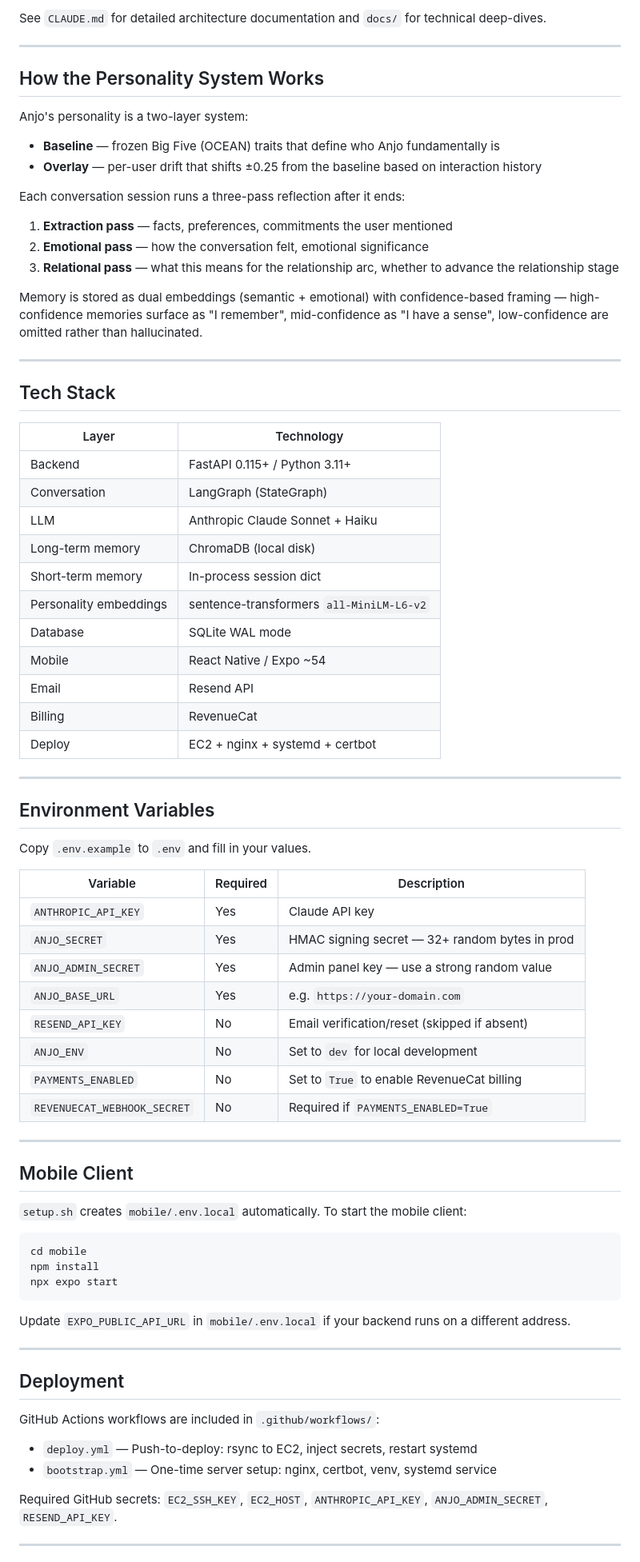
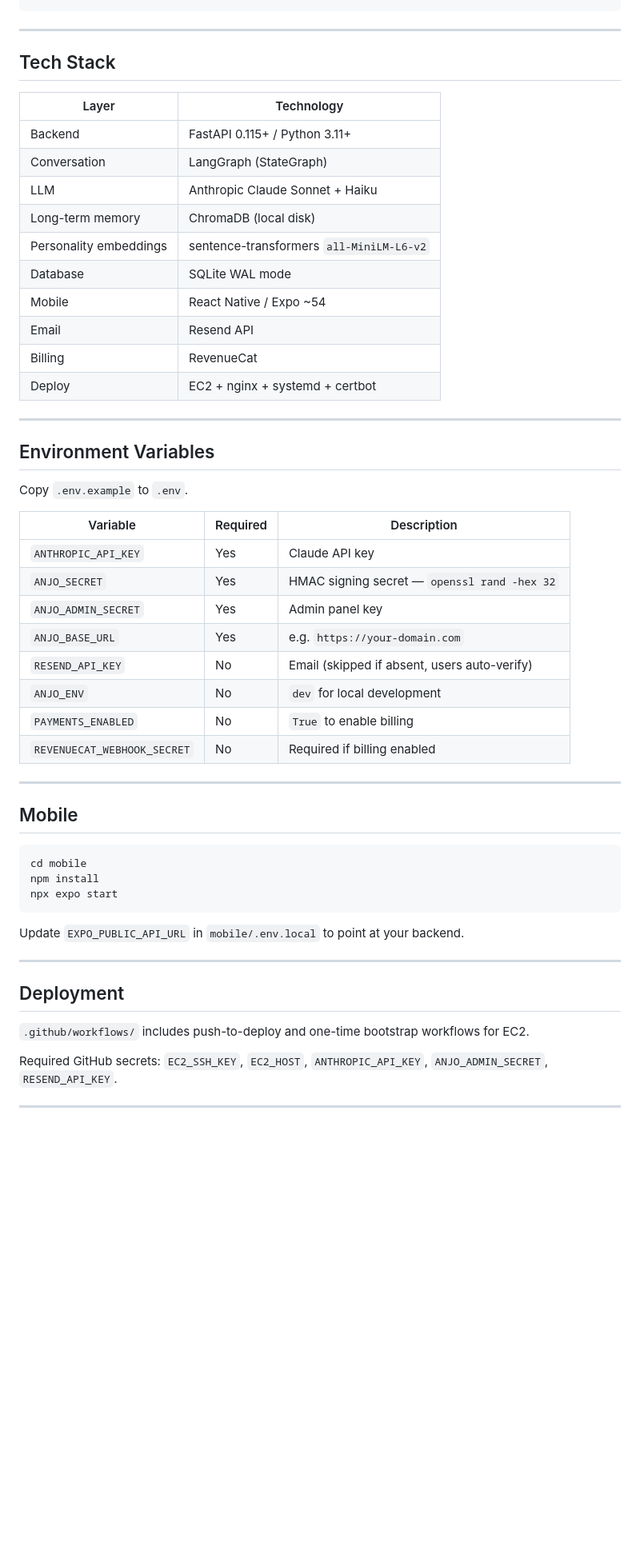
Before and after one commit to kevindechang/anjo-ai-companion, a Markdown page: README.md, the part around one of its changes. Shown at 80% size. Rendered like a GitHub page; blank space fills up the shorter version.

````diff
--- a/README.md
+++ b/README.md
@@ -83,20 +105,3 @@ Browser (static/)        │    → CORSMiddleware              │
-See `CLAUDE.md` for detailed architecture documentation and `docs/` for technical deep-dives.
-
----
-
-## How the Personality System Works
-
-Anjo's personality is a two-layer system:
-
-- **Baseline** — frozen Big Five (OCEAN) traits that define who Anjo fundamentally is
-- **Overlay** — per-user drift that shifts ±0.25 from the baseline based on interaction history
-
-Each conversation session runs a three-pass reflection after it ends:
-1. **Extraction pass** — facts, preferences, commitments the user mentioned
-2. **Emotional pass** — how the conversation felt, emotional significance
-3. **Relational pass** — what this means for the relationship arc, whether to advance the relationship stage
-
-Memory is stored as dual embeddings (semantic + emotional) with confidence-based framing — high-confidence memories surface as "I remember", mid-confidence as "I have a sense", low-confidence are omitted rather than hallucinated.
 
 ---
 
@@ -108,7 +113,6 @@ Memory is stored as dual embeddings (semantic + emotional) with confidence-based
 | Conversation | LangGraph (StateGraph) |
 | LLM | Anthropic Claude Sonnet + Haiku |
 | Long-term memory | ChromaDB (local disk) |
-| Short-term memory | In-process session dict |
 | Personality embeddings | sentence-transformers `all-MiniLM-L6-v2` |
 | Database | SQLite WAL mode |
 | Mobile | React Native / Expo ~54 |
@@ -120,24 +124,22 @@ Memory is stored as dual embeddings (semantic + emotional) with confidence-based
 
 ## Environment Variables
 
-Copy `.env.example` to `.env` and fill in your values.
+Copy `.env.example` to `.env`.
 
 | Variable | Required | Description |
 |---|---|---|
 | `ANTHROPIC_API_KEY` | Yes | Claude API key |
-| `ANJO_SECRET` | Yes | HMAC signing secret — 32+ random bytes in prod |
-| `ANJO_ADMIN_SECRET` | Yes | Admin panel key — use a strong random value |
+| `ANJO_SECRET` | Yes | HMAC signing secret — `openssl rand -hex 32` |
+| `ANJO_ADMIN_SECRET` | Yes | Admin panel key |
 | `ANJO_BASE_URL` | Yes | e.g. `https://your-domain.com` |
-| `RESEND_API_KEY` | No | Email verification/reset (skipped if absent) |
-| `ANJO_ENV` | No | Set to `dev` for local development |
-| `PAYMENTS_ENABLED` | No | Set to `True` to enable RevenueCat billing |
-| `REVENUECAT_WEBHOOK_SECRET` | No | Required if `PAYMENTS_ENABLED=True` |
+| `RESEND_API_KEY` | No | Email (skipped if absent, users auto-verify) |
+| `ANJO_ENV` | No | `dev` for local development |
+| `PAYMENTS_ENABLED` | No | `True` to enable billing |
+| `REVENUECAT_WEBHOOK_SECRET` | No | Required if billing enabled |
 
 ---
 
-## Mobile Client
-
-`setup.sh` creates `mobile/.env.local` automatically. To start the mobile client:
+## Mobile
 
 ```bash
 cd mobile
@@ -145,16 +147,13 @@ npm install
 npx expo start
 ```
 
-Update `EXPO_PUBLIC_API_URL` in `mobile/.env.local` if your backend runs on a different address.
+Update `EXPO_PUBLIC_API_URL` in `mobile/.env.local` to point at your backend.
 
 ---
 
 ## Deployment
 
-GitHub Actions workflows are included in `.github/workflows/`:
-
-- `deploy.yml` — Push-to-deploy: rsync to EC2, inject secrets, restart systemd
-- `bootstrap.yml` — One-time server setup: nginx, certbot, venv, systemd service
+`.github/workflows/` includes push-to-deploy and one-time bootstrap workflows for EC2.
 
 Required GitHub secrets: `EC2_SSH_KEY`, `EC2_HOST`, `ANTHROPIC_API_KEY`, `ANJO_ADMIN_SECRET`, `RESEND_API_KEY`.
 
````
Also changed, not shown: other parts of README.md (+75 -63 lines).
